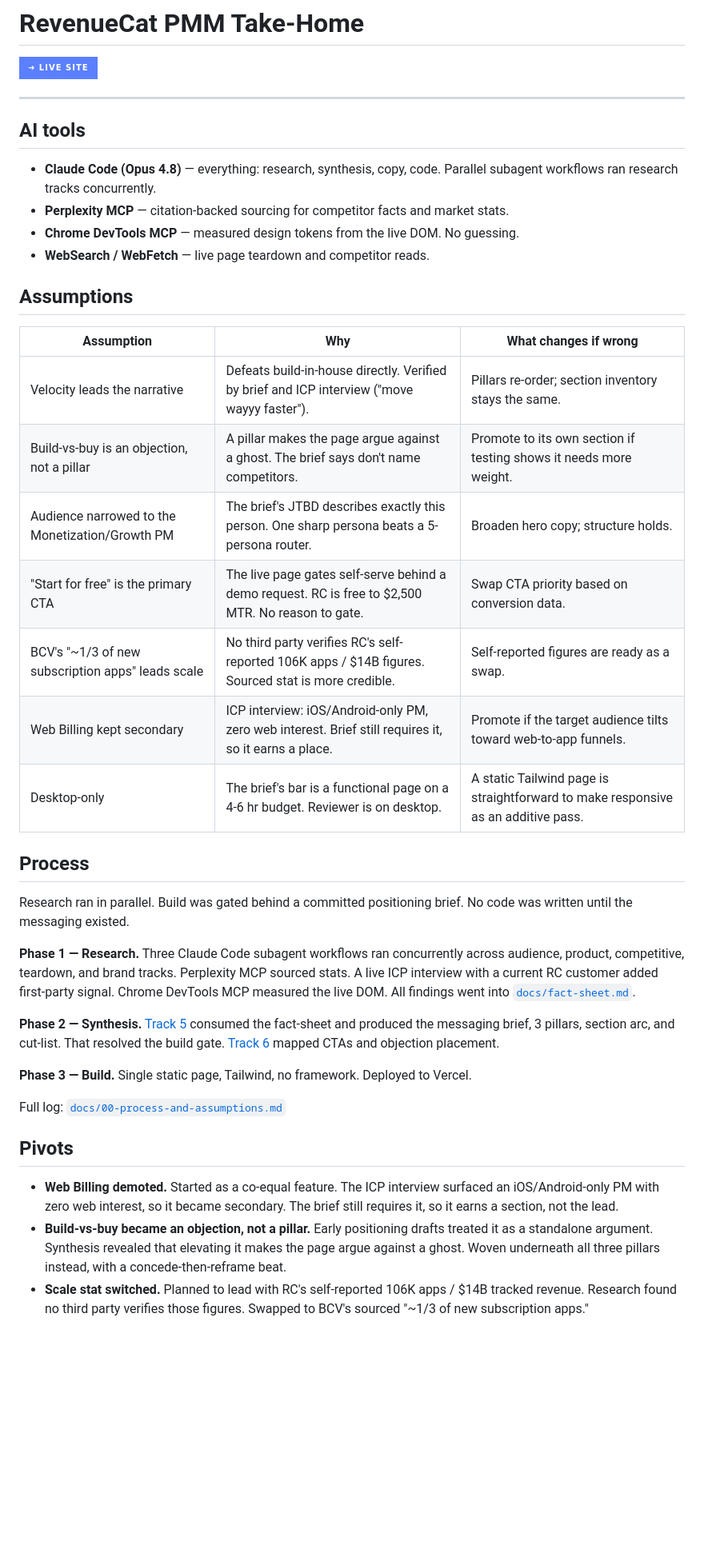
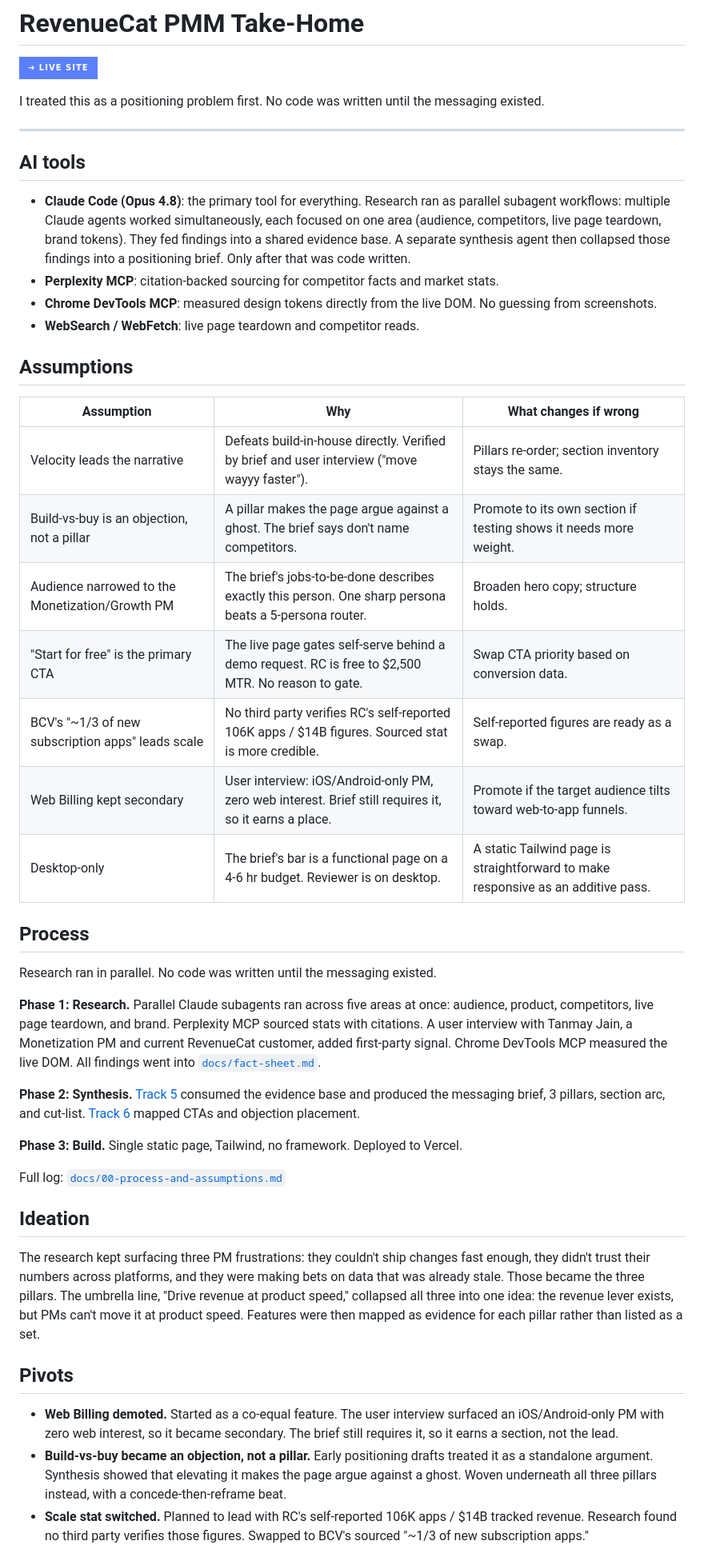
Before and after one commit to tanmayjain-bit/revenuecat, a Markdown page: README.md, the part around one of its changes. Shown at 80% size. Drawn GitHub-style; badges without logos; blank space fills up the shorter version.

```diff
--- a/README.md
+++ b/README.md
@@ -1,42 +1,48 @@
 # RevenueCat PMM Take-Home
 
 [![Live site](https://img.shields.io/badge/➜%20Live%20site-5B7FFF?style=for-the-badge&logoColor=white)](https://revenuecat-three.vercel.app/)
+
+I treated this as a positioning problem first. No code was written until the messaging existed.
 
 ---
 
 ## AI tools
 
-- **Claude Code (Opus 4.8)** — everything: research, synthesis, copy, code. Parallel subagent workflows ran research tracks concurrently.
-- **Perplexity MCP** — citation-backed sourcing for competitor facts and market stats.
-- **Chrome DevTools MCP** — measured design tokens from the live DOM. No guessing.
-- **WebSearch / WebFetch** — live page teardown and competitor reads.
+- **Claude Code (Opus 4.8)**: the primary tool for everything. Research ran as parallel subagent workflows: multiple Claude agents worked simultaneously, each focused on one area (audience, competitors, live page teardown, brand tokens). They fed findings into a shared evidence base. A separate synthesis agent then collapsed those findings into a positioning brief. Only after that was code written.
+- **Perplexity MCP**: citation-backed sourcing for competitor facts and market stats.
+- **Chrome DevTools MCP**: measured design tokens directly from the live DOM. No guessing from screenshots.
+- **WebSearch / WebFetch**: live page teardown and competitor reads.
 
 ## Assumptions
 
 | Assumption | Why | What changes if wrong |
 |---|---|---|
-| Velocity leads the narrative | Defeats build-in-house directly. Verified by brief and ICP interview ("move wayyy faster"). | Pillars re-order; section inventory stays the same. |
+| Velocity leads the narrative | Defeats build-in-house directly. Verified by brief and user interview ("move wayyy faster"). | Pillars re-order; section inventory stays the same. |
 | Build-vs-buy is an objection, not a pillar | A pillar makes the page argue against a ghost. The brief says don't name competitors. | Promote to its own section if testing shows it needs more weight. |
-| Audience narrowed to the Monetization/Growth PM | The brief's JTBD describes exactly this person. One sharp persona beats a 5-persona router. | Broaden hero copy; structure holds. |
+| Audience narrowed to the Monetization/Growth PM | The brief's jobs-to-be-done describes exactly this person. One sharp persona beats a 5-persona router. | Broaden hero copy; structure holds. |
 | "Start for free" is the primary CTA | The live page gates self-serve behind a demo request. RC is free to $2,500 MTR. No reason to gate. | Swap CTA priority based on conversion data. |
 | BCV's "~1/3 of new subscription apps" leads scale | No third party verifies RC's self-reported 106K apps / $14B figures. Sourced stat is more credible. | Self-reported figures are ready as a swap. |
-| Web Billing kept secondary | ICP interview: iOS/Android-only PM, zero web interest. Brief still requires it, so it earns a place. | Promote if the target audience tilts toward web-to-app funnels. |
+| Web Billing kept secondary | User interview: iOS/Android-only PM, zero web interest. Brief still requires it, so it earns a place. | Promote if the target audience tilts toward web-to-app funnels. |
 | Desktop-only | The brief's bar is a functional page on a 4-6 hr budget. Reviewer is on desktop. | A static Tailwind page is straightforward to make responsive as an additive pass. |
 
 ## Process
 
-Research ran in parallel. Build was gated behind a committed positioning brief. No code was written until the messaging existed.
+Research ran in parallel. No code was written until the messaging existed.
 
-**Phase 1 — Research.** Three Claude Code subagent workflows ran concurrently across audience, product, competitive, teardown, and brand tracks. Perplexity MCP sourced stats. A live ICP interview with a current RC customer added first-party signal. Chrome DevTools MCP measured the live DOM. All findings went into [`docs/fact-sheet.md`](docs/fact-sheet.md).
+**Phase 1: Research.** Parallel Claude subagents ran across five areas at once: audience, product, competitors, live page teardown, and brand. Perplexity MCP sourced stats with citations. A user interview with Tanmay Jain, a Monetization PM and current RevenueCat customer, added first-party signal. Chrome DevTools MCP measured the live DOM. All findings went into [`docs/fact-sheet.md`](docs/fact-sheet.md).
 
-**Phase 2 — Synthesis.** [Track 5](docs/05-positioning-and-narrative.md) consumed the fact-sheet and produced the messaging brief, 3 pillars, section arc, and cut-list. That resolved the build gate. [Track 6](docs/06-conversion-and-cta.md) mapped CTAs and objection placement.
+**Phase 2: Synthesis.** [Track 5](docs/05-positioning-and-narrative.md) consumed the evidence base and produced the messaging brief, 3 pillars, section arc, and cut-list. [Track 6](docs/06-conversion-and-cta.md) mapped CTAs and objection placement.
 
-**Phase 3 — Build.** Single static page, Tailwind, no framework. Deployed to Vercel.
+**Phase 3: Build.** Single static page, Tailwind, no framework. Deployed to Vercel.
 
 Full log: [`docs/00-process-and-assumptions.md`](docs/00-process-and-assumptions.md)
 
+## Ideation
+
+The research kept surfacing three PM frustrations: they couldn't ship changes fast enough, they didn't trust their numbers across platforms, and they were making bets on data that was already stale. Those became the three pillars. The umbrella line, "Drive revenue at product speed," collapsed all three into one idea: the revenue lever exists, but PMs can't move it at product speed. Features were then mapped as evidence for each pillar rather than listed as a set.
+
 ## Pivots
 
-- **Web Billing demoted.** Started as a co-equal feature. The ICP interview surfaced an iOS/Android-only PM with zero web interest, so it became secondary. The brief still requires it, so it earns a section, not the lead.
-- **Build-vs-buy became an objection, not a pillar.** Early positioning drafts treated it as a standalone argument. Synthesis revealed that elevating it makes the page argue against a ghost. Woven underneath all three pillars instead, with a concede-then-reframe beat.
+- **Web Billing demoted.** Started as a co-equal feature. The user interview surfaced an iOS/Android-only PM with zero web interest, so it became secondary. The brief still requires it, so it earns a section, not the lead.
+- **Build-vs-buy became an objection, not a pillar.** Early positioning drafts treated it as a standalone argument. Synthesis showed that elevating it makes the page argue against a ghost. Woven underneath all three pillars instead, with a concede-then-reframe beat.
 - **Scale stat switched.** Planned to lead with RC's self-reported 106K apps / $14B tracked revenue. Research found no third party verifies those figures. Swapped to BCV's sourced "~1/3 of new subscription apps."
```
Also changed, not shown: other parts of README.md (+18 -17 lines).
